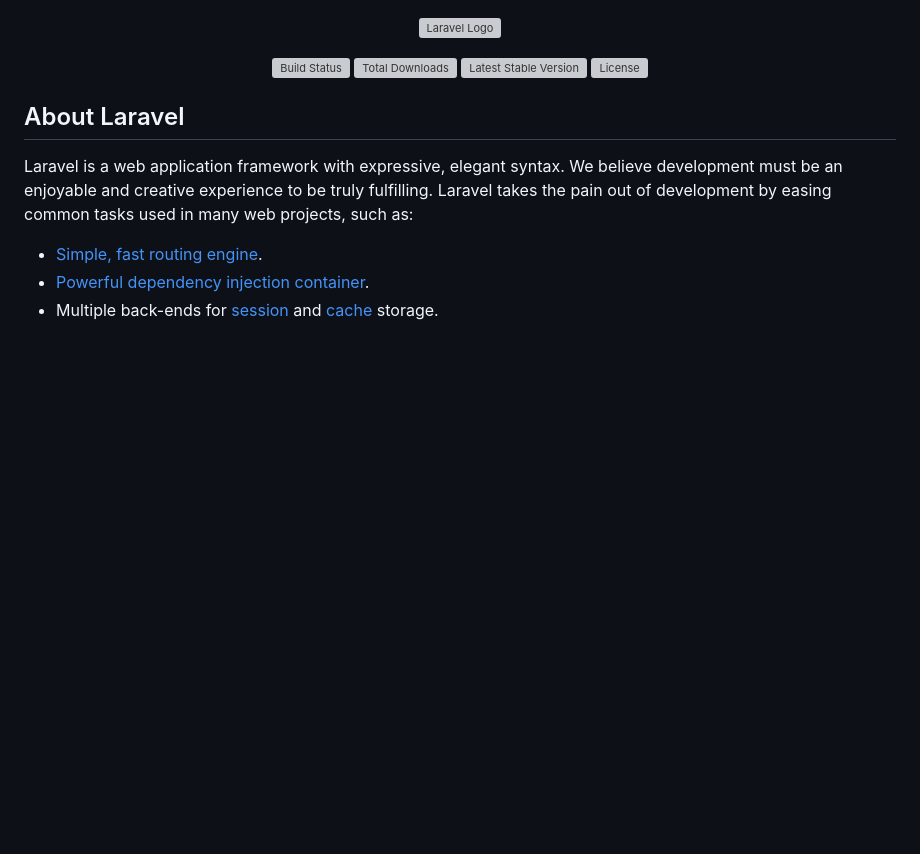
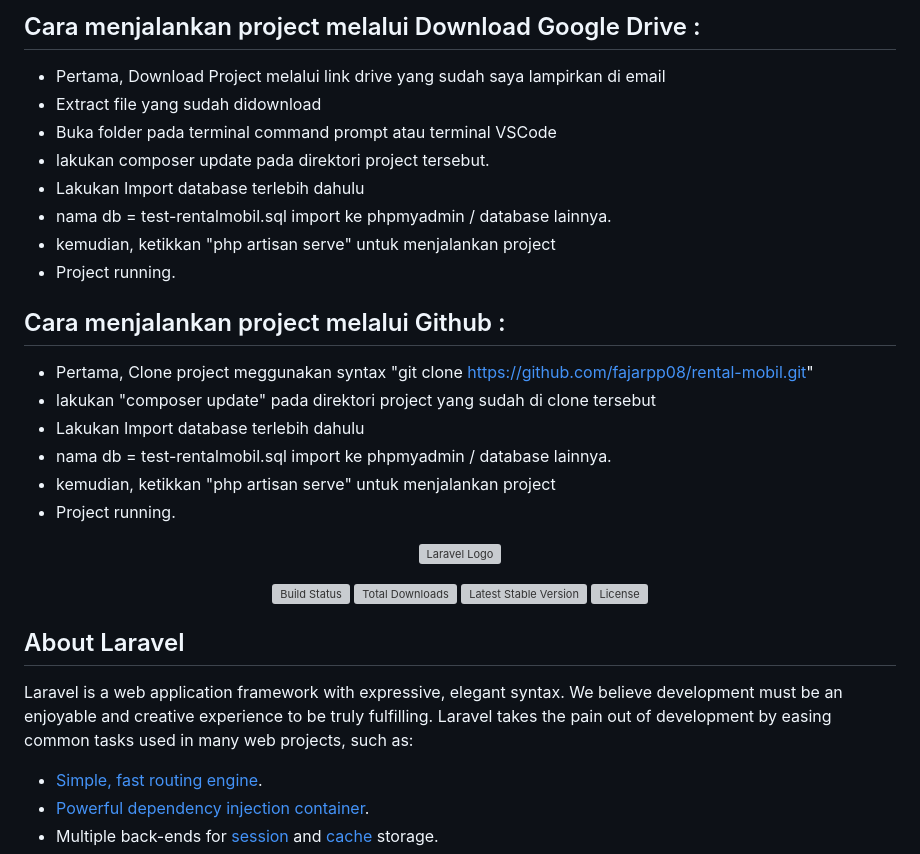
Before and after one commit to fajarpp08/rental-mobil, a Markdown page: README.md, the part around the change. GitHub-like rendering; blank space fills up the shorter version; grey boxes are pictures that could not be loaded.

```diff
--- a/README.md
+++ b/README.md
@@ -1,3 +1,22 @@
+## Cara menjalankan project melalui Download Google Drive :
+- Pertama, Download Project melalui link drive yang sudah saya lampirkan di email
+- Extract file yang sudah didownload
+- Buka folder pada terminal command prompt atau terminal VSCode
+- lakukan composer update pada direktori project tersebut.
+- Lakukan Import database terlebih dahulu
+- nama db = test-rentalmobil.sql import ke phpmyadmin / database lainnya.
+- kemudian, ketikkan "php artisan serve" untuk menjalankan project
+- Project running.
+
+## Cara menjalankan project melalui Github :
+- Pertama, Clone project meggunakan syntax
+"git clone https://github.com/fajarpp08/rental-mobil.git"
+- lakukan "composer update" pada direktori project yang sudah di clone tersebut
+- Lakukan Import database terlebih dahulu
+- nama db = test-rentalmobil.sql import ke phpmyadmin / database lainnya.
+- kemudian, ketikkan "php artisan serve" untuk menjalankan project
+- Project running.
+
 <p align="center"><a href="https://laravel.com" target="_blank"><img src="https://raw.githubusercontent.com/laravel/art/master/logo-lockup/5%20SVG/2%20CMYK/1%20Full%20Color/laravel-logolockup-cmyk-red.svg" width="400" alt="Laravel Logo"></a></p>
 
 <p align="center">
```
